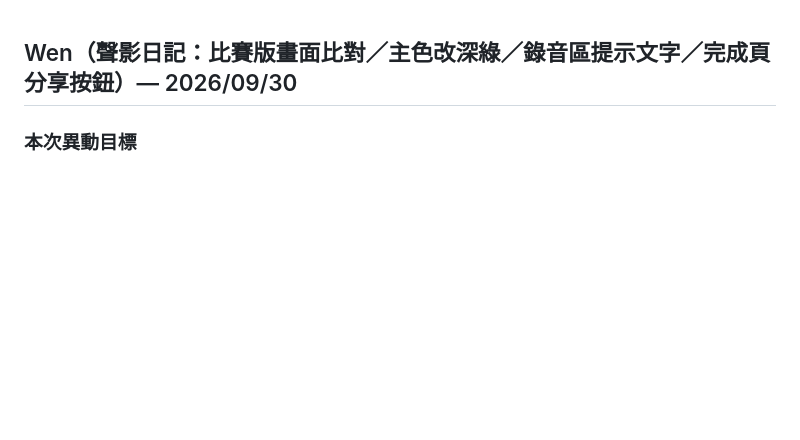
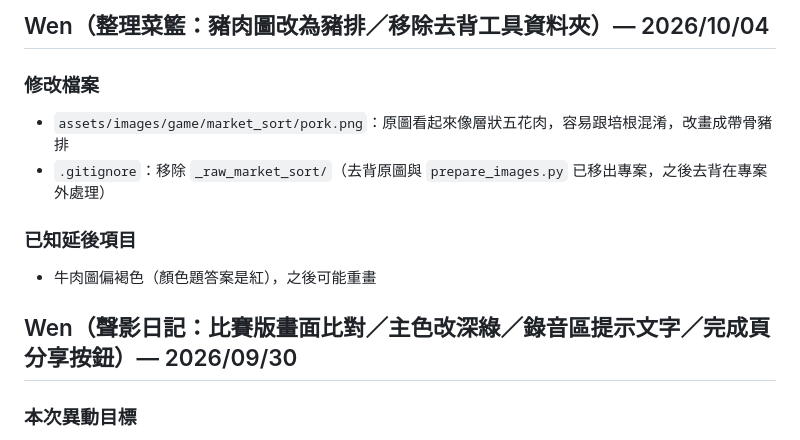
Before and after one commit to LightMemory-Team/LightMemory-frontend, a Markdown page: change.md, the part around the change. Drawn GitHub-style; blank space fills up the shorter version.

Commit message:
docs: 補上 10/4 豬肉圖與去背資料夾的異動紀錄

```diff
--- a/change.md
+++ b/change.md
@@ -1,3 +1,12 @@
+## Wen（整理菜籃：豬肉圖改為豬排／移除去背工具資料夾）— 2026/10/04
+
+### 修改檔案
+- `assets/images/game/market_sort/pork.png`：原圖看起來像層狀五花肉，容易跟培根混淆，改畫成帶骨豬排
+- `.gitignore`：移除 `_raw_market_sort/`（去背原圖與 `prepare_images.py` 已移出專案，之後去背在專案外處理）
+
+### 已知延後項目
+- 牛肉圖偏褐色（顏色題答案是紅），之後可能重畫
+
 ## Wen（聲影日記：比賽版畫面比對／主色改深綠／錄音區提示文字／完成頁分享按鈕）— 2026/09/30
 
 ### 本次異動目標
```
